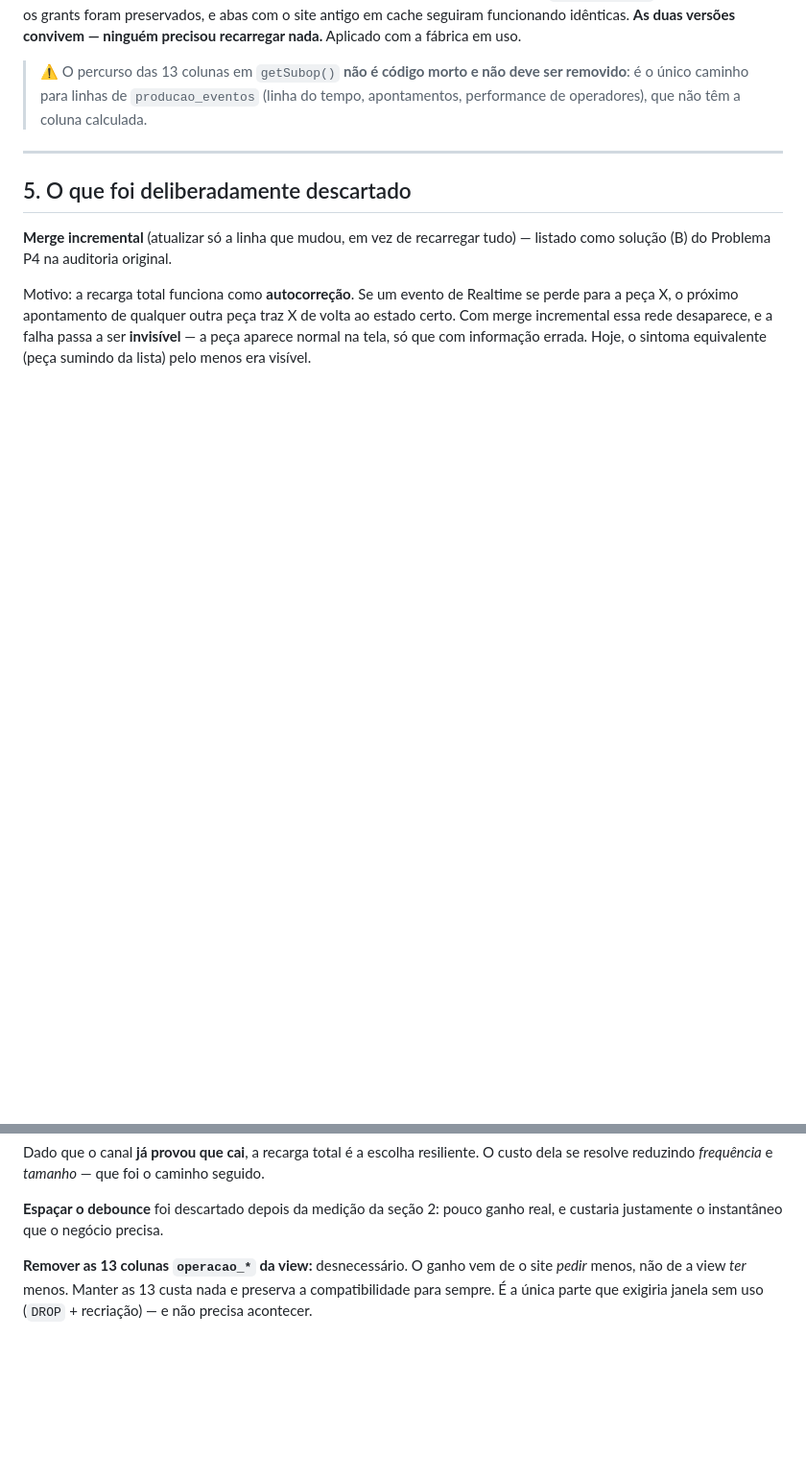
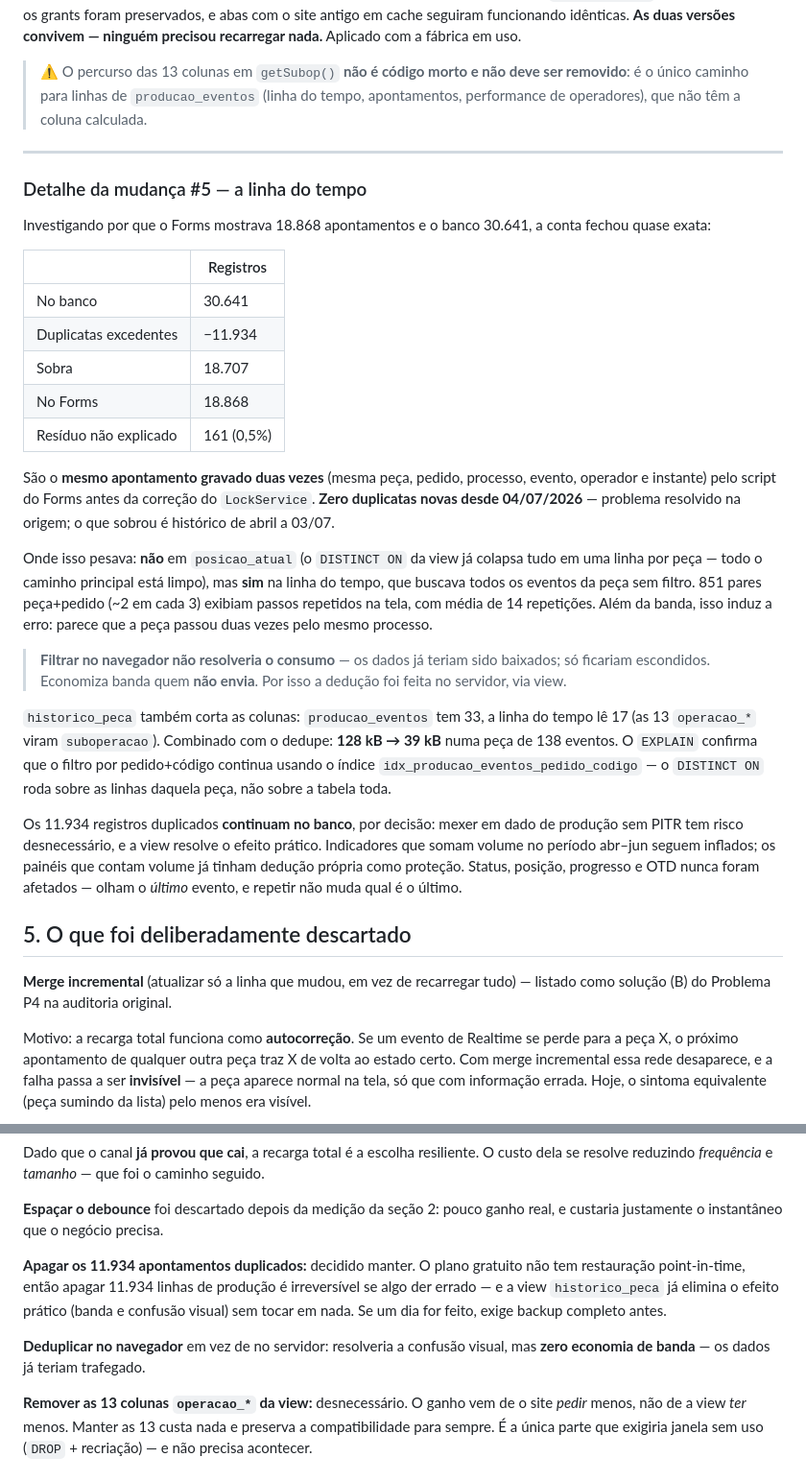
Before and after one commit to brasmatmatrizes/brasmat-mes, a Markdown page: docs/otimizacao-egress-jul2026.md, 2 parts joined by grey strips. Shown at 96% size. Drawn GitHub-style; blank space fills up the shorter version.

Commit message:
Document historico_peca and the duplicate-apontamento backstory
Records where the Forms-vs-database discrepancy came from (18.868 vs
30.641 — the gap is 11.934 duplicates, leaving 161 unexplained), that it
stopped at 04/07, and which numbers it does and does not distort: volume
counts for Apr-Jun are inflated, while status/position/progress/OTD never
were, since they read the last event and duplicating does not change which
one that is.

Also records the two rejections with their reasoning: deleting the
duplicate rows (irreversible without PITR, and the view already removes
the practical effect) and deduplicating in the browser (fixes the visuals,
saves no bandwidth — only the sender can save bandwidth). Both look
reasonable until you write down why not.

Co-Authored-By: Claude Opus 4.8 <noreply@anthropic.com>

```diff
--- a/docs/otimizacao-egress-jul2026.md
+++ b/docs/otimizacao-egress-jul2026.md
@@ -123,6 +124,46 @@ versões convivem — ninguém precisou recarregar nada.** Aplicado com a fábri
 
 ---
 
+### Detalhe da mudança #5 — a linha do tempo
+
+Investigando por que o Forms mostrava 18.868 apontamentos e o banco 30.641, a conta
+fechou quase exata:
+
+| | Registros |
+|---|---|
+| No banco | 30.641 |
+| Duplicatas excedentes | −11.934 |
+| Sobra | 18.707 |
+| No Forms | 18.868 |
+| Resíduo não explicado | 161 (0,5%) |
+
+São o **mesmo apontamento gravado duas vezes** (mesma peça, pedido, processo, evento,
+operador e instante) pelo script do Forms antes da correção do `LockService`. **Zero
+duplicatas novas desde 04/07/2026** — problema resolvido na origem; o que sobrou é
+histórico de abril a 03/07.
+
+Onde isso pesava: **não** em `posicao_atual` (o `DISTINCT ON` da view já colapsa tudo em
+uma linha por peça — todo o caminho principal está limpo), mas **sim** na linha do tempo,
+que buscava todos os eventos da peça sem filtro. 851 pares peça+pedido (~2 em cada 3)
+exibiam passos repetidos na tela, com média de 14 repetições. Além da banda, isso induz
+a erro: parece que a peça passou duas vezes pelo mesmo processo.
+
+> **Filtrar no navegador não resolveria o consumo** — os dados já teriam sido baixados;
+> só ficariam escondidos. Economiza banda quem **não envia**. Por isso a dedução foi
+> feita no servidor, via view.
+
+`historico_peca` também corta as colunas: `producao_eventos` tem 33, a linha do tempo lê
+17 (as 13 `operacao_*` viram `suboperacao`). Combinado com o dedupe: **128 kB → 39 kB**
+numa peça de 138 eventos. O `EXPLAIN` confirma que o filtro por pedido+código continua
+usando o índice `idx_producao_eventos_pedido_codigo` — o `DISTINCT ON` roda sobre as
+linhas daquela peça, não sobre a tabela toda.
+
+Os 11.934 registros duplicados **continuam no banco**, por decisão: mexer em dado de
+produção sem PITR tem risco desnecessário, e a view resolve o efeito prático. Indicadores
+que somam volume no período abr–jun seguem inflados; os painéis que contam volume já
+tinham dedução própria como proteção. Status, posição, progresso e OTD nunca foram
+afetados — olham o *último* evento, e repetir não muda qual é o último.
+
 ## 5. O que foi deliberadamente descartado
 
 **Merge incremental** (atualizar só a linha que mudou, em vez de recarregar tudo) —
@@ -139,6 +180,14 @@ dela se resolve reduzindo *frequência* e *tamanho* — que foi o caminho seguid
 
 **Espaçar o debounce** foi descartado depois da medição da seção 2: pouco ganho real, e
 custaria justamente o instantâneo que o negócio precisa.
+
+**Apagar os 11.934 apontamentos duplicados:** decidido manter. O plano gratuito não tem
+restauração point-in-time, então apagar 11.934 linhas de produção é irreversível se algo
+der errado — e a view `historico_peca` já elimina o efeito prático (banda e confusão
+visual) sem tocar em nada. Se um dia for feito, exige backup completo antes.
+
+**Deduplicar no navegador** em vez de no servidor: resolveria a confusão visual, mas
+**zero economia de banda** — os dados já teriam trafegado.
 
 **Remover as 13 colunas `operacao_*` da view:** desnecessário. O ganho vem de o site
 *pedir* menos, não de a view *ter* menos. Manter as 13 custa nada e preserva a
```
Also changed, not shown: other parts of docs/otimizacao-egress-jul2026.md (+1 -0 lines), CLAUDE.md (+1 -0 lines).
